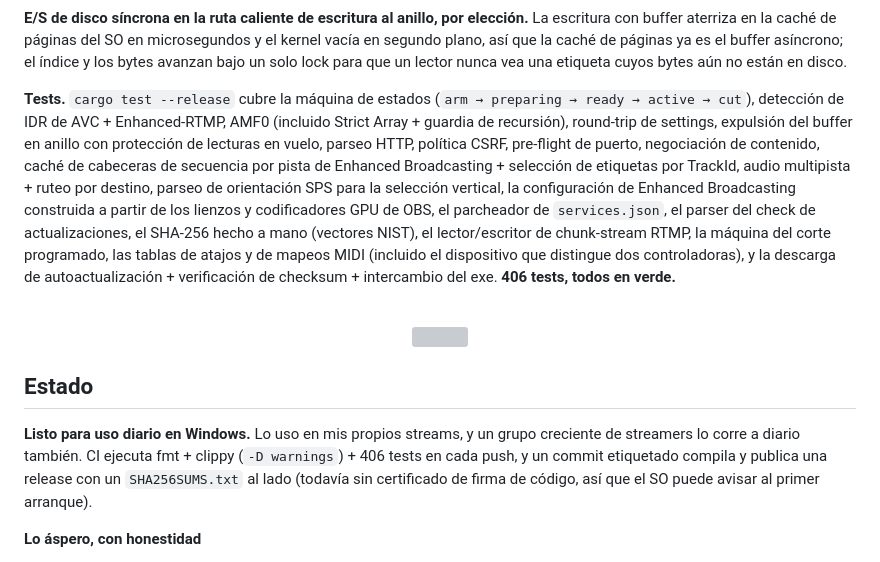
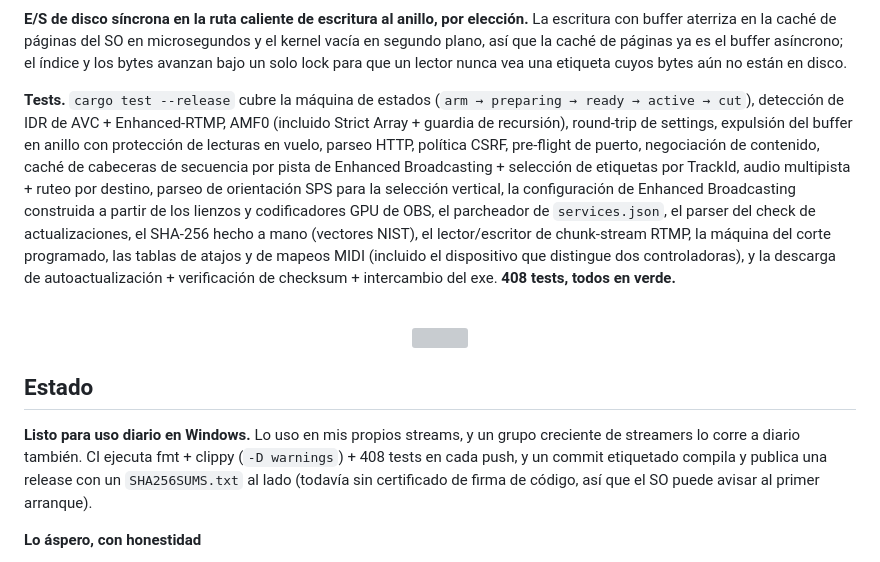
Before and after one commit to Soulhackzlol/InstantClone, a Markdown page: README.es.md, the part around the change. GitHub-like rendering; folded sections open; grey boxes are pictures that could not be loaded.

Commit message:
docs: the test count is 408

```diff
--- a/README.es.md
+++ b/README.es.md
@@ -336,7 +336,7 @@ El HTML del panel se minifica + gzipea en tiempo de compilación con `build.rs`
 
 **E/S de disco síncrona en la ruta caliente de escritura al anillo, por elección.** La escritura con buffer aterriza en la caché de páginas del SO en microsegundos y el kernel vacía en segundo plano, así que la caché de páginas ya es el buffer asíncrono; el índice y los bytes avanzan bajo un solo lock para que un lector nunca vea una etiqueta cuyos bytes aún no están en disco.
 
-**Tests.** `cargo test --release` cubre la máquina de estados (`arm → preparing → ready → active → cut`), detección de IDR de AVC + Enhanced-RTMP, AMF0 (incluido Strict Array + guardia de recursión), round-trip de settings, expulsión del buffer en anillo con protección de lecturas en vuelo, parseo HTTP, política CSRF, pre-flight de puerto, negociación de contenido, caché de cabeceras de secuencia por pista de Enhanced Broadcasting + selección de etiquetas por TrackId, audio multipista + ruteo por destino, parseo de orientación SPS para la selección vertical, la configuración de Enhanced Broadcasting construida a partir de los lienzos y codificadores GPU de OBS, el parcheador de `services.json`, el parser del check de actualizaciones, el SHA-256 hecho a mano (vectores NIST), el lector/escritor de chunk-stream RTMP, la máquina del corte programado, las tablas de atajos y de mapeos MIDI (incluido el dispositivo que distingue dos controladoras), y la descarga de autoactualización + verificación de checksum + intercambio del exe. **406 tests, todos en verde.**
+**Tests.** `cargo test --release` cubre la máquina de estados (`arm → preparing → ready → active → cut`), detección de IDR de AVC + Enhanced-RTMP, AMF0 (incluido Strict Array + guardia de recursión), round-trip de settings, expulsión del buffer en anillo con protección de lecturas en vuelo, parseo HTTP, política CSRF, pre-flight de puerto, negociación de contenido, caché de cabeceras de secuencia por pista de Enhanced Broadcasting + selección de etiquetas por TrackId, audio multipista + ruteo por destino, parseo de orientación SPS para la selección vertical, la configuración de Enhanced Broadcasting construida a partir de los lienzos y codificadores GPU de OBS, el parcheador de `services.json`, el parser del check de actualizaciones, el SHA-256 hecho a mano (vectores NIST), el lector/escritor de chunk-stream RTMP, la máquina del corte programado, las tablas de atajos y de mapeos MIDI (incluido el dispositivo que distingue dos controladoras), y la descarga de autoactualización + verificación de checksum + intercambio del exe. **408 tests, todos en verde.**
 
 </details>
 
@@ -346,7 +346,7 @@ El HTML del panel se minifica + gzipea en tiempo de compilación con `build.rs`
 
 ## Estado
 
-**Listo para uso diario en Windows.** Lo uso en mis propios streams, y un grupo creciente de streamers lo corre a diario también. CI ejecuta fmt + clippy (`-D warnings`) + 406 tests en cada push, y un commit etiquetado compila y publica una release con un `SHA256SUMS.txt` al lado (todavía sin certificado de firma de código, así que el SO puede avisar al primer arranque).
+**Listo para uso diario en Windows.** Lo uso en mis propios streams, y un grupo creciente de streamers lo corre a diario también. CI ejecuta fmt + clippy (`-D warnings`) + 408 tests en cada push, y un commit etiquetado compila y publica una release con un `SHA256SUMS.txt` al lado (todavía sin certificado de firma de código, así que el SO puede avisar al primer arranque).
 
 **Lo áspero, con honestidad**
 
```
Also changed, not shown: README.md (+2 -2 lines).
